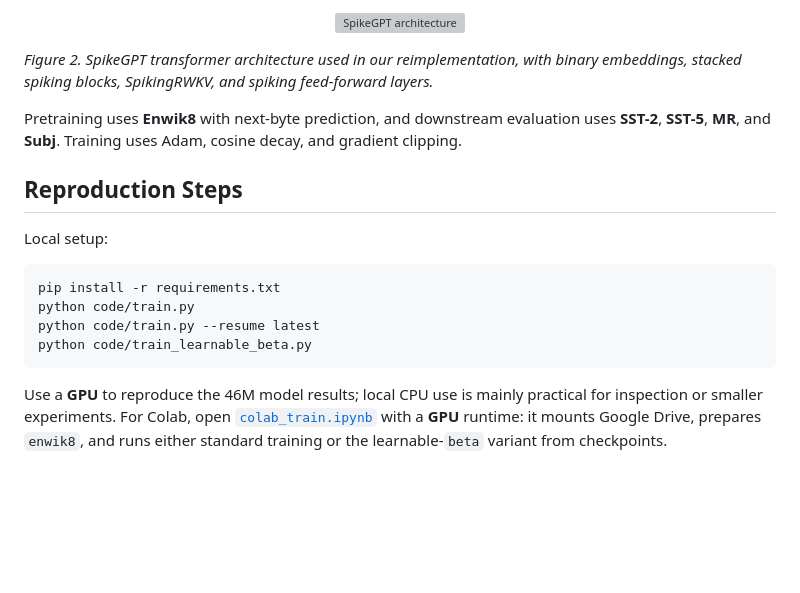
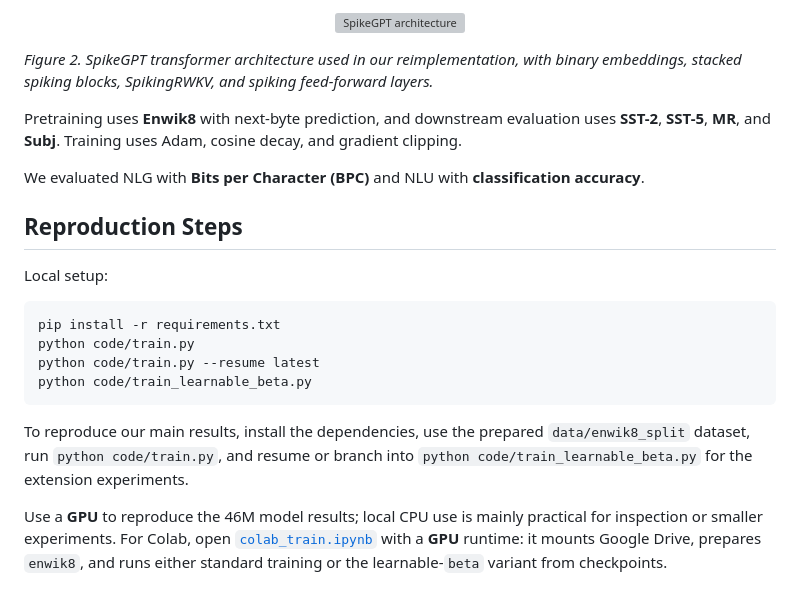
Before and after one commit to jbushlow/spiking-transformer-cs4782, a Markdown page: README.md, the part around the change. Drawn GitHub-style; blank space fills up the shorter version; grey boxes are pictures that could not be loaded.

Commit message:
add a few more sentence

````diff
--- a/README.md
+++ b/README.md
@@ -33,6 +33,8 @@ We implemented SpikeGPT in **PyTorch** and **SpikingJelly** using **binary embed
 
 Pretraining uses **Enwik8** with next-byte prediction, and downstream evaluation uses **SST-2**, **SST-5**, **MR**, and **Subj**. Training uses Adam, cosine decay, and gradient clipping.
 
+We evaluated NLG with **Bits per Character (BPC)** and NLU with **classification accuracy**.
+
 ## Reproduction Steps
 
 Local setup:
@@ -43,6 +45,8 @@ python code/train.py
 python code/train.py --resume latest
 python code/train_learnable_beta.py
 ```
+
+To reproduce our main results, install the dependencies, use the prepared `data/enwik8_split` dataset, run `python code/train.py`, and resume or branch into `python code/train_learnable_beta.py` for the extension experiments.
 
 Use a **GPU** to reproduce the 46M model results; local CPU use is mainly practical for inspection or smaller experiments. For Colab, open [`colab_train.ipynb`](./colab_train.ipynb) with a **GPU** runtime: it mounts Google Drive, prepares `enwik8`, and runs either standard training or the learnable-`beta` variant from checkpoints.
 
````
